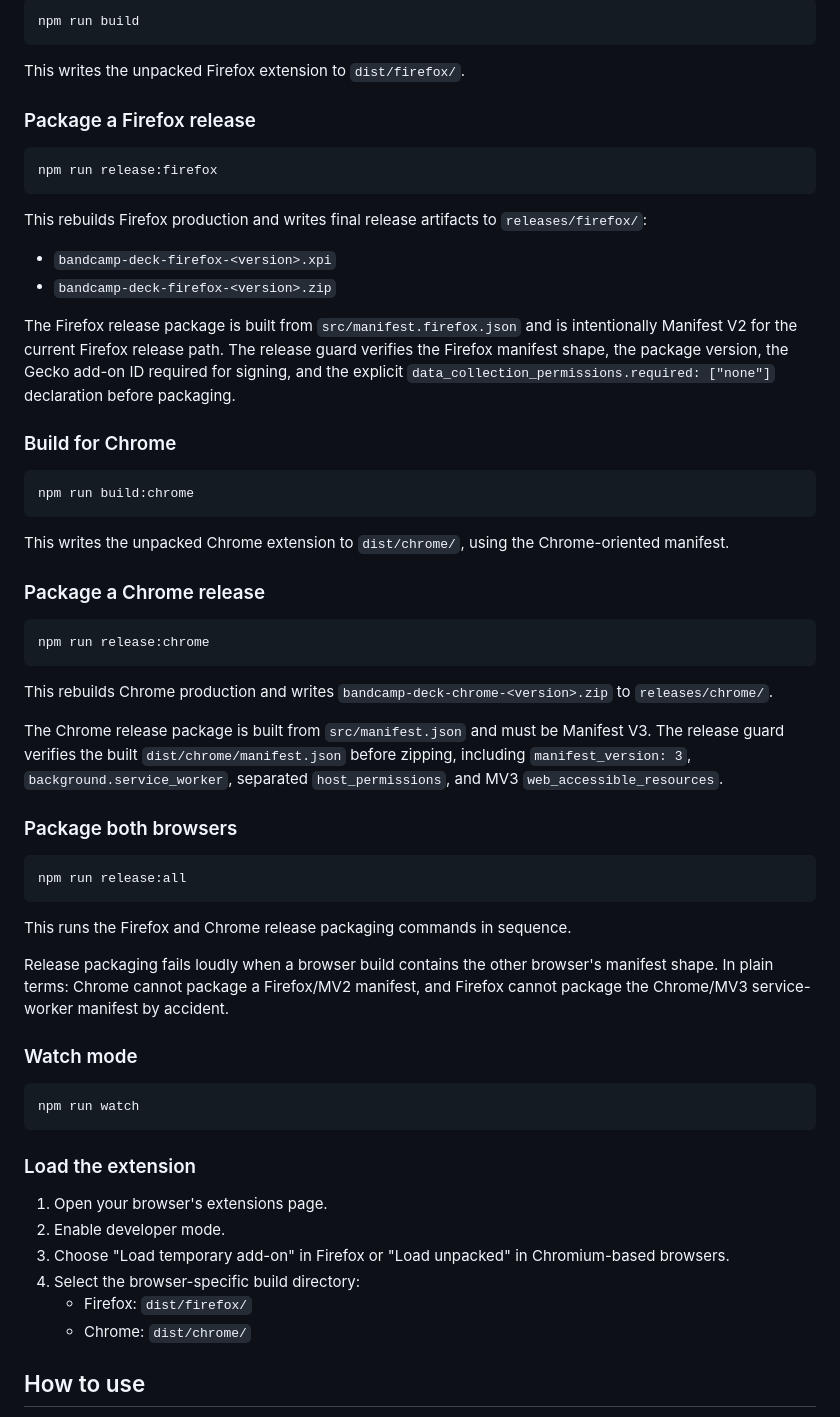
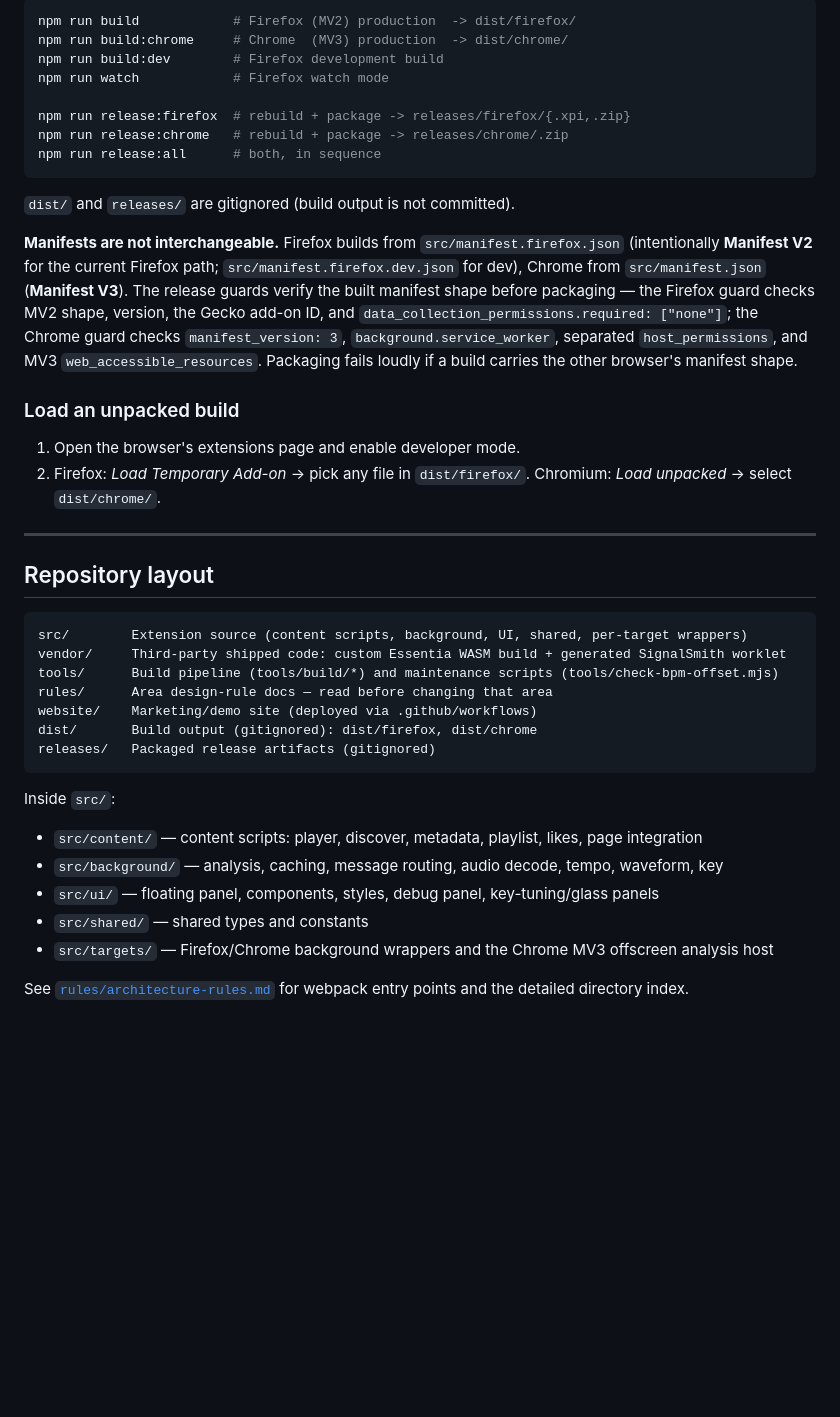
Before and after one commit to tobias-d/bandcamp-player-extension, a Markdown page: README.md, the part around one of its changes. Rendered like a GitHub page; blank space fills up the shorter version.

````diff
--- a/README.md
+++ b/README.md
@@ -117,64 +182,53 @@ npm install
 
 ```bash
-npm run build
+npm run build            # Firefox (MV2) production  -> dist/firefox/
+npm run build:chrome     # Chrome  (MV3) production  -> dist/chrome/
+npm run build:dev        # Firefox development build
+npm run watch            # Firefox watch mode
+
+npm run release:firefox  # rebuild + package -> releases/firefox/{.xpi,.zip}
+npm run release:chrome   # rebuild + package -> releases/chrome/.zip
+npm run release:all      # both, in sequence
 ```
 
-This writes the unpacked Firefox extension to `dist/firefox/`.
+`dist/` and `releases/` are gitignored (build output is not committed).
 
-### Package a Firefox release
+**Manifests are not interchangeable.** Firefox builds from `src/manifest.firefox.json`
+(intentionally **Manifest V2** for the current Firefox path; `src/manifest.firefox.dev.json` for
+dev), Chrome from `src/manifest.json` (**Manifest V3**). The release guards verify the built
+manifest shape before packaging — the Firefox guard checks MV2 shape, version, the Gecko add-on ID,
+and `data_collection_permissions.required: ["none"]`; the Chrome guard checks `manifest_version: 3`,
+`background.service_worker`, separated `host_permissions`, and MV3 `web_accessible_resources`.
+Packaging fails loudly if a build carries the other browser's manifest shape.
 
-```bash
-npm run release:firefox
+### Load an unpacked build
+
+1. Open the browser's extensions page and enable developer mode.
+2. Firefox: *Load Temporary Add-on* → pick any file in `dist/firefox/`.
+   Chromium: *Load unpacked* → select `dist/chrome/`.
+
+---
+
+## Repository layout
+
+```text
+src/        Extension source (content scripts, background, UI, shared, per-target wrappers)
+vendor/     Third-party shipped code: custom Essentia WASM build + generated SignalSmith worklet
+tools/      Build pipeline (tools/build/*) and maintenance scripts (tools/check-bpm-offset.mjs)
+rules/      Area design-rule docs — read before changing that area
+website/    Marketing/demo site (deployed via .github/workflows)
+dist/       Build output (gitignored): dist/firefox, dist/chrome
+releases/   Packaged release artifacts (gitignored)
 ```
 
-This rebuilds Firefox production and writes final release artifacts to `releases/firefox/`:
-- `bandcamp-deck-firefox-<version>.xpi`
-- `bandcamp-deck-firefox-<version>.zip`
+Inside `src/`:
 
-The Firefox release package is built from `src/manifest.firefox.json` and is intentionally Manifest V2 for the current Firefox release path. The release guard verifies the Firefox manifest shape, the package version, the Gecko add-on ID required for signing, and the explicit `data_collection_permissions.required: ["none"]` declaration before packaging.
+- `src/content/` — content scripts: player, discover, metadata, playlist, likes, page integration
+- `src/background/` — analysis, caching, message routing, audio decode, tempo, waveform, key
+- `src/ui/` — floating panel, components, styles, debug panel, key-tuning/glass panels
+- `src/shared/` — shared types and constants
+- `src/targets/` — Firefox/Chrome background wrappers and the Chrome MV3 offscreen analysis host
 
-### Build for Chrome
+See [`rules/architecture-rules.md`](rules/architecture-rules.md) for webpack entry points and the
+detailed directory index.
 
-```bash
-npm run build:chrome
-```
-
-This writes the unpacked Chrome extension to `dist/chrome/`, using the Chrome-oriented manifest.
-
-### Package a Chrome release
-
-```bash
-npm run release:chrome
-```
-
-This rebuilds Chrome production and writes `bandcamp-deck-chrome-<version>.zip` to `releases/chrome/`.
-
-The Chrome release package is built from `src/manifest.json` and must be Manifest V3. The release guard verifies the built `dist/chrome/manifest.json` before zipping, including `manifest_version: 3`, `background.service_worker`, separated `host_permissions`, and MV3 `web_accessible_resources`.
-
-### Package both browsers
-
-```bash
-npm run release:all
-```
-
-This runs the Firefox and Chrome release packaging commands in sequence.
-
-Release packaging fails loudly when a browser build contains the other browser's manifest shape. In plain terms: Chrome cannot package a Firefox/MV2 manifest, and Firefox cannot package the Chrome/MV3 service-worker manifest by accident.
-
-### Watch mode
-
-```bash
-npm run watch
-```
-
-### Load the extension
-
-1. Open your browser's extensions page.
-2. Enable developer mode.
-3. Choose "Load temporary add-on" in Firefox or "Load unpacked" in Chromium-based browsers.
-4. Select the browser-specific build directory:
-   - Firefox: `dist/firefox/`
-   - Chrome: `dist/chrome/`
-
-## How to use
-
````
Also changed, not shown: other parts of README.md (+160 -107 lines).
